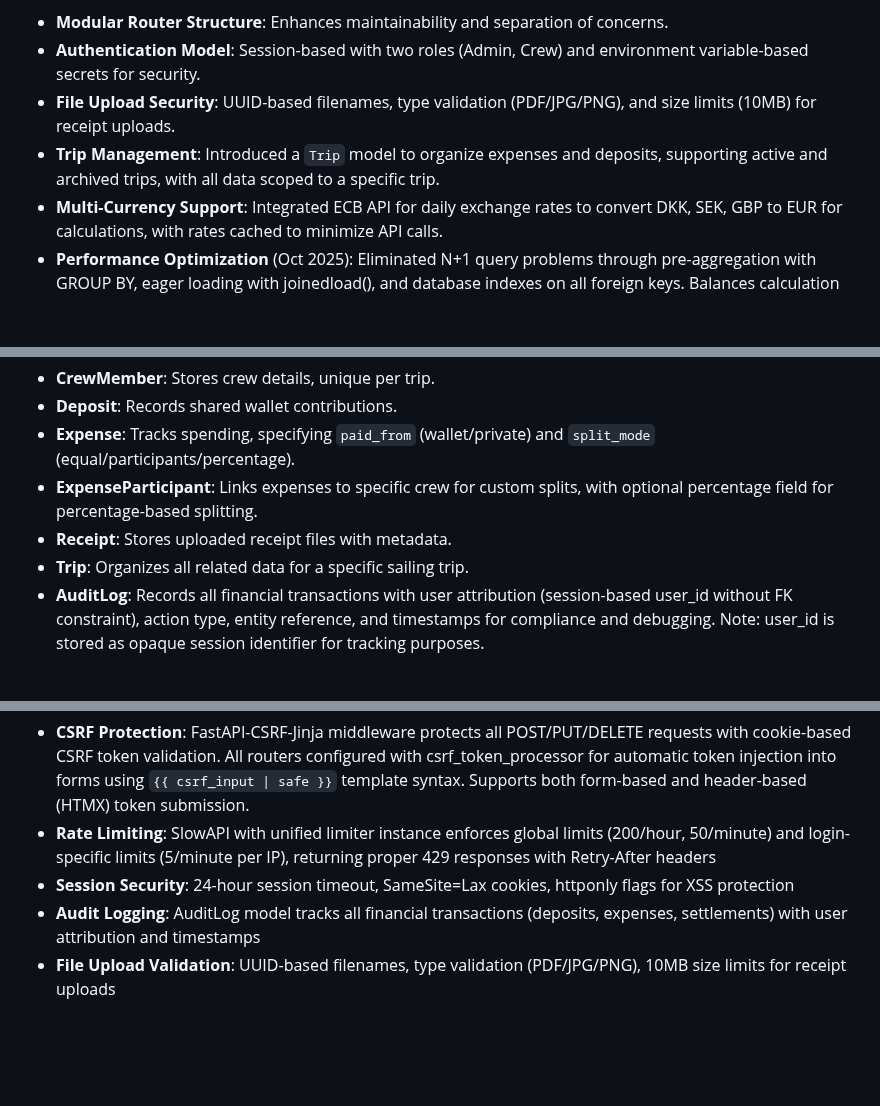
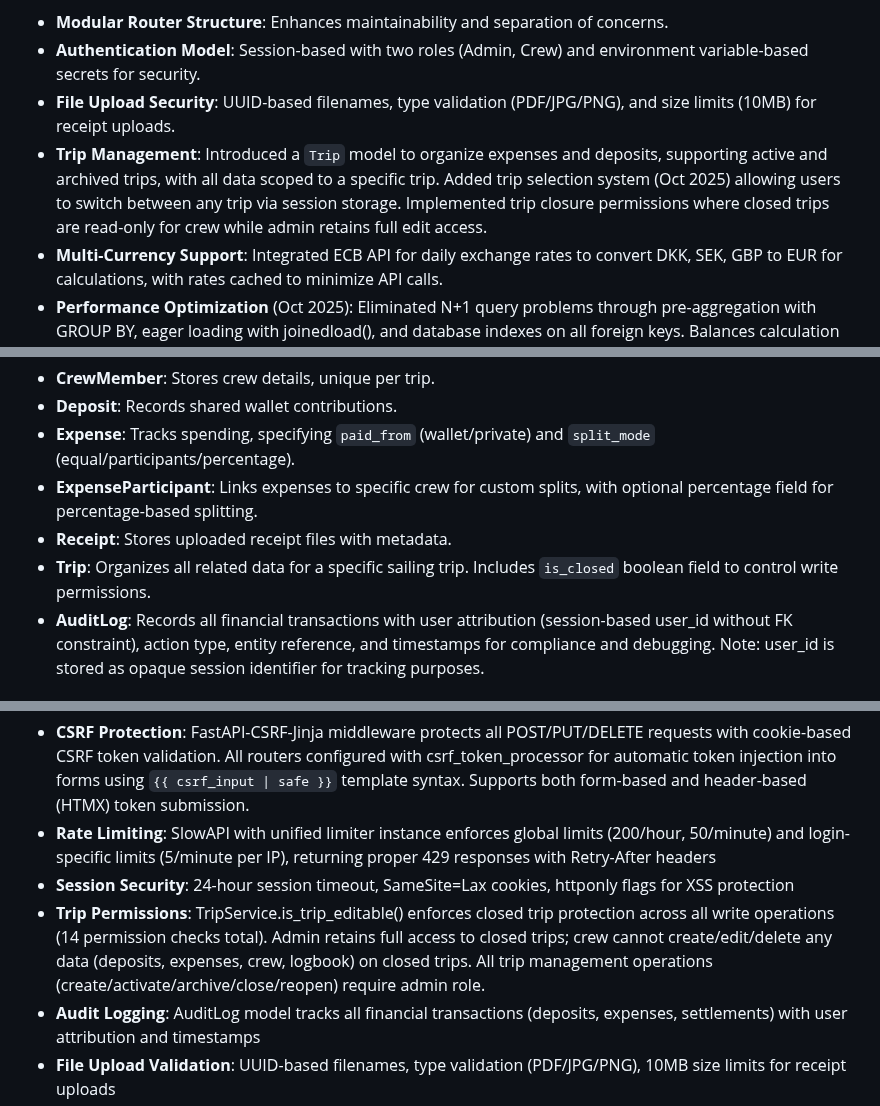
Before and after one commit to syntechai-io/WAGMI-Bordkasse, a Markdown page: replit.md, 3 parts joined by grey strips. Rendered like a GitHub page; blank space fills up the shorter version.

Commit message:
Enhance trip management with closure permissions and user roles
Update the Trip model to include an `is_closed` field and implement trip closure permissions, restricting edit access for crew on closed trips while allowing admins full control.

Replit-Commit-Author: Agent
Replit-Commit-Session-Id: b0135dc7-84a3-4e49-b327-04f727a8e3ea
Replit-Commit-Checkpoint-Type: full_checkpoint
Replit-Commit-Screenshot-Url: https://storage.googleapis.com/screenshot-production-us-central1/4ab24e3a-e318-4ff7-8dab-80d71ab1b725/b0135dc7-84a3-4e49-b327-04f727a8e3ea/UcVLIyP

```diff
--- a/replit.md
+++ b/replit.md
@@ -20,7 +20,7 @@ Preferred communication style: Simple, everyday language.
 - **Modular Router Structure**: Enhances maintainability and separation of concerns.
 - **Authentication Model**: Session-based with two roles (Admin, Crew) and environment variable-based secrets for security.
 - **File Upload Security**: UUID-based filenames, type validation (PDF/JPG/PNG), and size limits (10MB) for receipt uploads.
-- **Trip Management**: Introduced a `Trip` model to organize expenses and deposits, supporting active and archived trips, with all data scoped to a specific trip.
+- **Trip Management**: Introduced a `Trip` model to organize expenses and deposits, supporting active and archived trips, with all data scoped to a specific trip. Added trip selection system (Oct 2025) allowing users to switch between any trip via session storage. Implemented trip closure permissions where closed trips are read-only for crew while admin retains full edit access.
 - **Multi-Currency Support**: Integrated ECB API for daily exchange rates to convert DKK, SEK, GBP to EUR for calculations, with rates cached to minimize API calls.
 - **Performance Optimization** (Oct 2025): Eliminated N+1 query problems through pre-aggregation with GROUP BY, eager loading with joinedload(), and database indexes on all foreign keys. Balances calculation reduced from O(n*m) queries to O(1) with 4-5 total queries.
 
@@ -32,7 +32,7 @@ Preferred communication style: Simple, everyday language.
 - **Expense**: Tracks spending, specifying `paid_from` (wallet/private) and `split_mode` (equal/participants/percentage).
 - **ExpenseParticipant**: Links expenses to specific crew for custom splits, with optional percentage field for percentage-based splitting.
 - **Receipt**: Stores uploaded receipt files with metadata.
-- **Trip**: Organizes all related data for a specific sailing trip.
+- **Trip**: Organizes all related data for a specific sailing trip. Includes `is_closed` boolean field to control write permissions.
 - **AuditLog**: Records all financial transactions with user attribution (session-based user_id without FK constraint), action type, entity reference, and timestamps for compliance and debugging. Note: user_id is stored as opaque session identifier for tracking purposes.
 
 #### Settlement Algorithm
@@ -45,6 +45,7 @@ The application uses a greedy matching algorithm to calculate net balances for e
 - **CSRF Protection**: FastAPI-CSRF-Jinja middleware protects all POST/PUT/DELETE requests with cookie-based CSRF token validation. All routers configured with csrf_token_processor for automatic token injection into forms using `{{ csrf_input | safe }}` template syntax. Supports both form-based and header-based (HTMX) token submission.
 - **Rate Limiting**: SlowAPI with unified limiter instance enforces global limits (200/hour, 50/minute) and login-specific limits (5/minute per IP), returning proper 429 responses with Retry-After headers
 - **Session Security**: 24-hour session timeout, SameSite=Lax cookies, httponly flags for XSS protection
+- **Trip Permissions**: TripService.is_trip_editable() enforces closed trip protection across all write operations (14 permission checks total). Admin retains full access to closed trips; crew cannot create/edit/delete any data (deposits, expenses, crew, logbook) on closed trips. All trip management operations (create/activate/archive/close/reopen) require admin role.
 - **Audit Logging**: AuditLog model tracks all financial transactions (deposits, expenses, settlements) with user attribution and timestamps
 - **File Upload Validation**: UUID-based filenames, type validation (PDF/JPG/PNG), 10MB size limits for receipt uploads
 - **Input Validation**: Pydantic schemas with type checking and bounds validation
```
